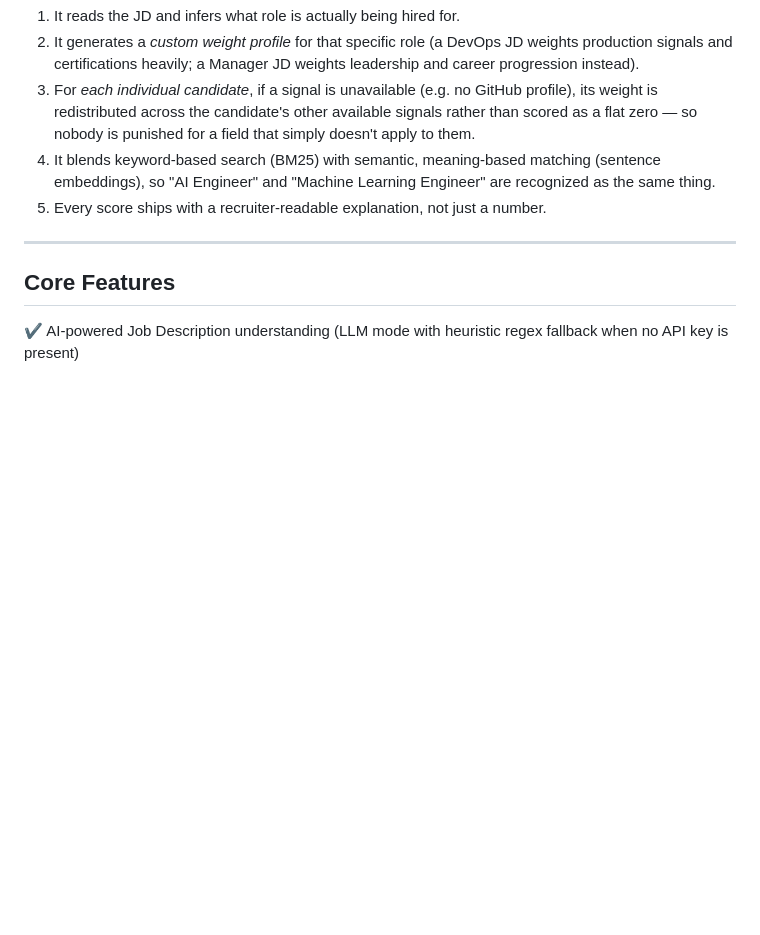
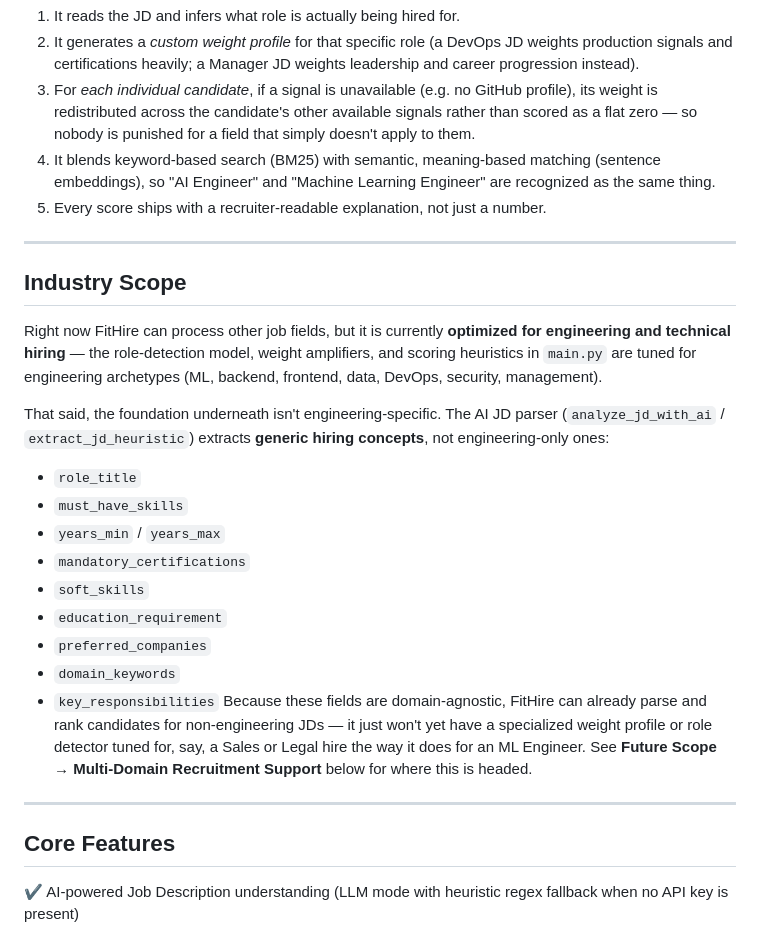
Before and after one commit to praptidethe11/FitHire, a Markdown page: README.md, the part around one of its changes. Drawn GitHub-style; blank space fills up the shorter version.

```diff
--- a/README.md
+++ b/README.md
@@ -58,6 +58,25 @@ FitHire instead runs a **JD-aware, per-candidate adaptive pipeline**:
 3. For *each individual candidate*, if a signal is unavailable (e.g. no GitHub profile), its weight is redistributed across the candidate's other available signals rather than scored as a flat zero — so nobody is punished for a field that simply doesn't apply to them.
 4. It blends keyword-based search (BM25) with semantic, meaning-based matching (sentence embeddings), so "AI Engineer" and "Machine Learning Engineer" are recognized as the same thing.
 5. Every score ships with a recruiter-readable explanation, not just a number.
+
+---
+
+## Industry Scope
+
+Right now FitHire can process other job fields, but it is currently **optimized for engineering and technical hiring** — the role-detection model, weight amplifiers, and scoring heuristics in `main.py` are tuned for engineering archetypes (ML, backend, frontend, data, DevOps, security, management).
+
+That said, the foundation underneath isn't engineering-specific. The AI JD parser (`analyze_jd_with_ai` / `extract_jd_heuristic`) extracts **generic hiring concepts**, not engineering-only ones:
+
+- `role_title`
+- `must_have_skills`
+- `years_min` / `years_max`
+- `mandatory_certifications`
+- `soft_skills`
+- `education_requirement`
+- `preferred_companies`
+- `domain_keywords`
+- `key_responsibilities`
+Because these fields are domain-agnostic, FitHire can already parse and rank candidates for non-engineering JDs — it just won't yet have a specialized weight profile or role detector tuned for, say, a Sales or Legal hire the way it does for an ML Engineer. See **Future Scope → Multi-Domain Recruitment Support** below for where this is headed.
 
 ---
 
```
Also changed, not shown: other parts of README.md (+37 -7 lines).
